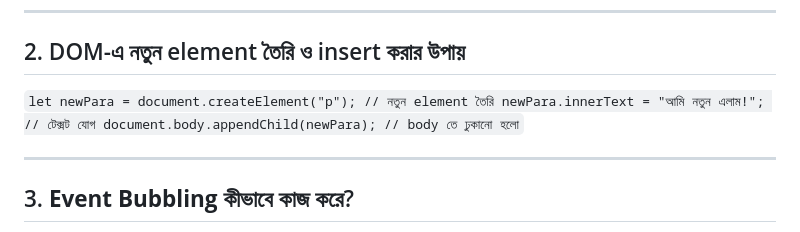
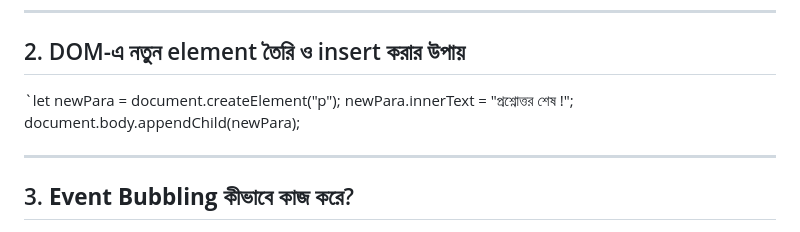
Before and after one commit to ssabunayeem/P5-Emergency-Hotline, a Markdown page: README.md, the part around the change. GitHub-like rendering.

Commit message:
finished

```diff
--- a/README.md
+++ b/README.md
@@ -111,7 +111,9 @@ Example: Prevents form submit when clicking a `<button>` inside a form.
 
 
 
-`let newPara = document.createElement("p"); // নতুন element তৈরি newPara.innerText = "আমি নতুন এলাম!"; // টেক্সট যোগ document.body.appendChild(newPara); // body তে ঢুকানো হলো`
+`let newPara = document.createElement("p");
+newPara.innerText = "প্রশ্নোত্তর শেষ !";
+document.body.appendChild(newPara);
 
 
 
```
